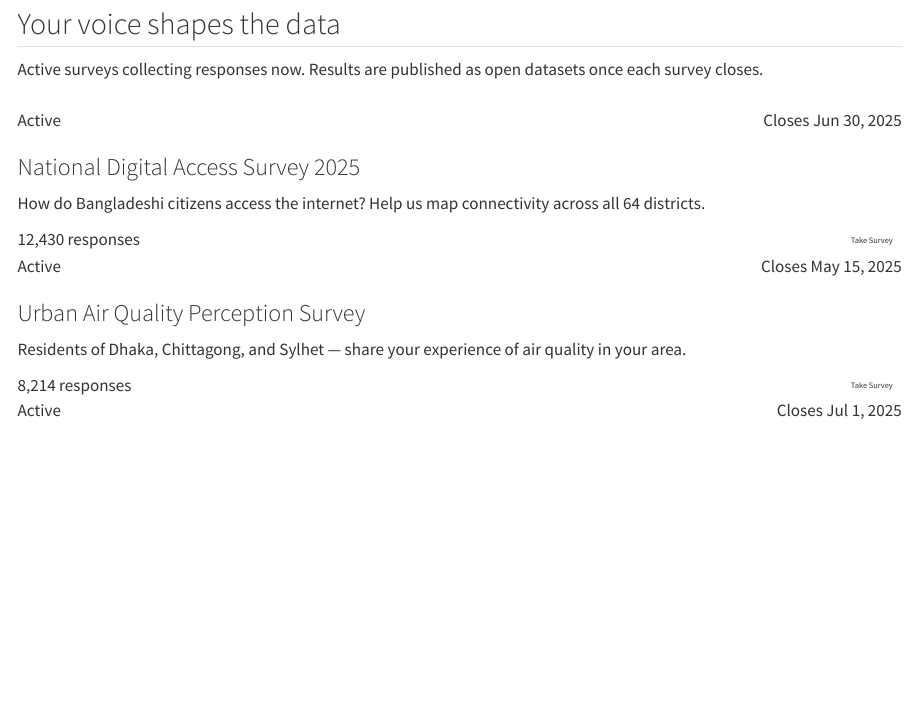
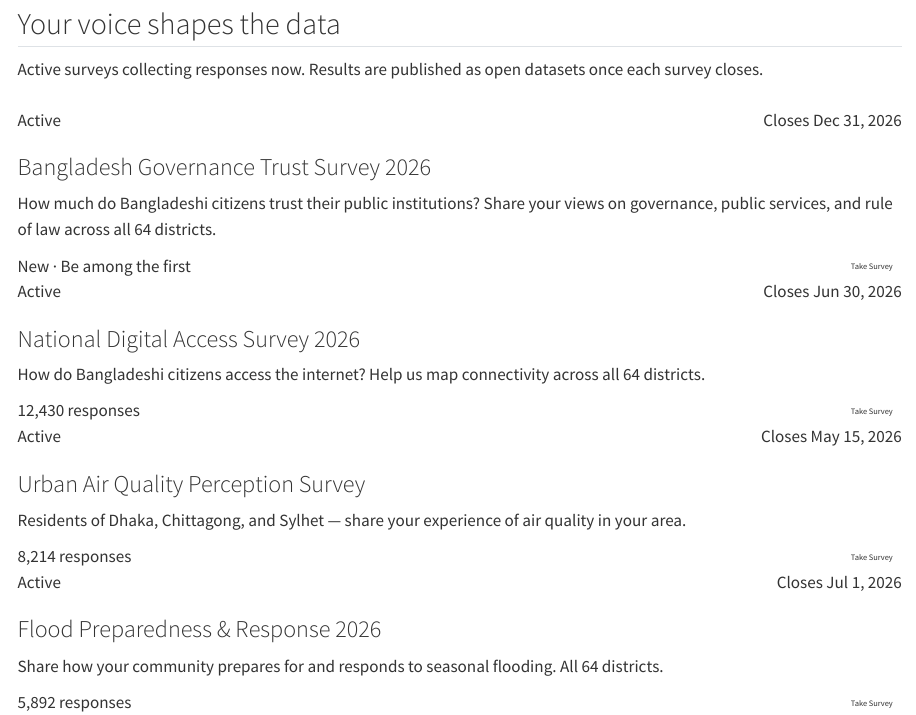
Before and after one commit to shahan24h/opendatabd.com, a Quarto document (index.qmd): the page in a window 1100 px wide, from 1950 px down. Rendered offline with R 4.5, knitr and Pandoc in place of Quarto, with nearby package versions.

Commit message:
Add Bangladesh governance trust survey page

```diff
--- a/_quarto.yml
+++ b/_quarto.yml
@@ -1,6 +1,8 @@
 project:
   type: website
   output-dir: _site
+  resources:
+    - surveys/bangladesh-trust-survey.html
 
 website:
   title: "OpenDataBD"
@@ -28,7 +30,7 @@
           - text: "API Access"
             href: index.qmd
       - text: "Surveys"
-        href: index.qmd
+        href: index.qmd#surveys
       - text: "Projects"
         href: index.qmd
       - text: "Government"
--- a/index.qmd
+++ b/index.qmd
@@ -246,9 +246,22 @@
       <div class="survey-card">
         <div style="display:flex; justify-content:space-between; align-items:center; margin-bottom:0.1rem;">
           <span class="survey-status">Active</span>
-          <span class="survey-close">Closes Jun 30, 2025</span>
+          <span class="survey-close">Closes Dec 31, 2026</span>
         </div>
-        <h3>National Digital Access Survey 2025</h3>
+        <h3>Bangladesh Governance Trust Survey 2026</h3>
+        <p>How much do Bangladeshi citizens trust their public institutions? Share your views on governance, public services, and rule of law across all 64 districts.</p>
+        <div style="display:flex; align-items:center; justify-content:space-between; flex-wrap:wrap; gap:0.5rem;">
+          <span class="survey-count">New · Be among the first</span>
+          <a href="surveys/bangladesh-governance-trust.html" class="btn-primary-solid" style="font-size:0.83rem; padding:0.4rem 0.9rem;">Take Survey</a>
+        </div>
+      </div>
+
+      <div class="survey-card">
+        <div style="display:flex; justify-content:space-between; align-items:center; margin-bottom:0.1rem;">
+          <span class="survey-status">Active</span>
+          <span class="survey-close">Closes Jun 30, 2026</span>
+        </div>
+        <h3>National Digital Access Survey 2026</h3>
         <p>How do Bangladeshi citizens access the internet? Help us map connectivity across all 64 districts.</p>
         <div style="display:flex; align-items:center; justify-content:space-between; flex-wrap:wrap; gap:0.5rem;">
           <span class="survey-count">12,430 responses</span>
@@ -259,7 +272,7 @@
       <div class="survey-card">
         <div style="display:flex; justify-content:space-between; align-items:center; margin-bottom:0.1rem;">
           <span class="survey-status">Active</span>
-          <span class="survey-close">Closes May 15, 2025</span>
+          <span class="survey-close">Closes May 15, 2026</span>
         </div>
         <h3>Urban Air Quality Perception Survey</h3>
         <p>Residents of Dhaka, Chittagong, and Sylhet — share your experience of air quality in your area.</p>
@@ -272,9 +285,9 @@
       <div class="survey-card">
         <div style="display:flex; justify-content:space-between; align-items:center; margin-bottom:0.1rem;">
           <span class="survey-status">Active</span>
-          <span class="survey-close">Closes Jul 1, 2025</span>
+          <span class="survey-close">Closes Jul 1, 2026</span>
         </div>
-        <h3>Flood Preparedness &amp; Response 2025</h3>
+        <h3>Flood Preparedness &amp; Response 2026</h3>
         <p>Share how your community prepares for and responds to seasonal flooding. All 64 districts.</p>
         <div style="display:flex; align-items:center; justify-content:space-between; flex-wrap:wrap; gap:0.5rem;">
           <span class="survey-count">5,892 responses</span>
```
Also changed, not shown: surveys/survey.html (deleted), 1 other file.
